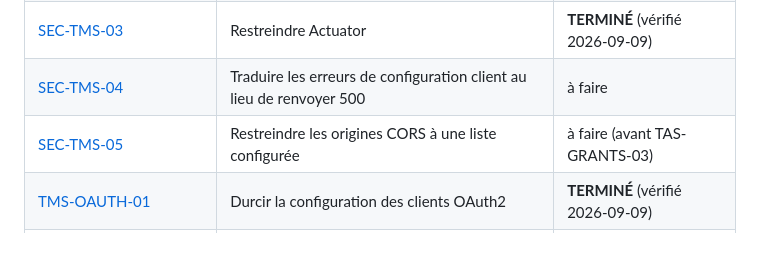
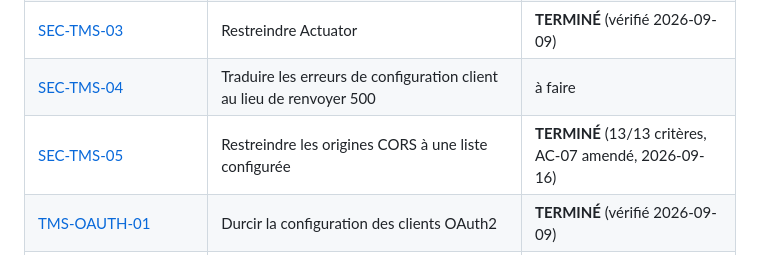
Before and after one commit to kadt2022/takibo-iam, a Markdown page: docs/backlog/README.md, the part around the change. GitHub-like rendering.

```diff
--- a/docs/backlog/README.md
+++ b/docs/backlog/README.md
@@ -109,7 +109,7 @@ backlog. Ils ne partagent pas de séquencement : chacun se prend indépendamment
 | [SEC-TMS-02](../terminer/SEC-TMS-02-passer-routes-tms-default-deny.md) | Passer les routes TMS en default-deny | **TERMINÉ** (vérifié 2026-09-09) |
 | [SEC-TMS-03](../terminer/SEC-TMS-03-restreindre-actuator.md) | Restreindre Actuator | **TERMINÉ** (vérifié 2026-09-09) |
 | [SEC-TMS-04](SEC-TMS-04-traduire-les-erreurs-de-configuration-client.md) | Traduire les erreurs de configuration client au lieu de renvoyer 500 | à faire |
-| [SEC-TMS-05](SEC-TMS-05-restreindre-origines-cors.md) | Restreindre les origines CORS à une liste configurée | à faire (avant TAS-GRANTS-03) |
+| [SEC-TMS-05](../terminer/SEC-TMS-05-restreindre-origines-cors.md) | Restreindre les origines CORS à une liste configurée | **TERMINÉ** (13/13 critères, AC-07 amendé, 2026-09-16) |
 | [TMS-OAUTH-01](../terminer/TMS-OAUTH-01-durcir-configuration-clients-oauth2.md) | Durcir la configuration des clients OAuth2 | **TERMINÉ** (vérifié 2026-09-09) |
 | [TMS-VAL-01](../terminer/TMS-VAL-01-validation-rest-contracts.md) | Validation des contrats REST | **TERMINÉ** (vérifié 2026-09-09) |
 | [TMS-OAUTH-CLIENT-BOUNDARY-01](../terminer/TMS-OAUTH-CLIENT-BOUNDARY-01.md) | Aligner le registre OAuth sur les frontières PLATFORM / ORGANIZATION / SPACE | **TERMINÉ** (24/24 critères, 2026-09-11) |
```
Also changed, not shown: docs/terminer/SEC-TMS-05-restreindre-origines-cors.md (renamed from docs/backlog/SEC-TMS-05-restreindre-origines-cors.md, +44 -4 lines).
